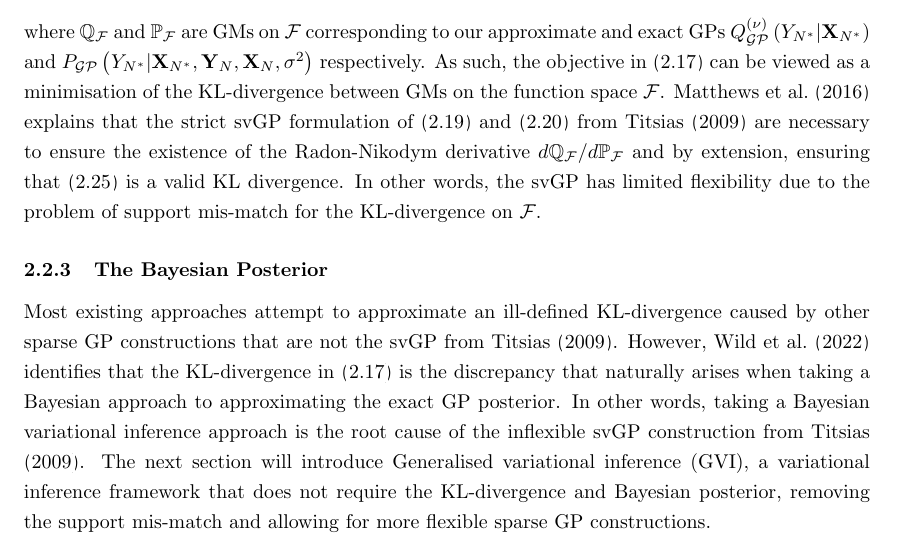
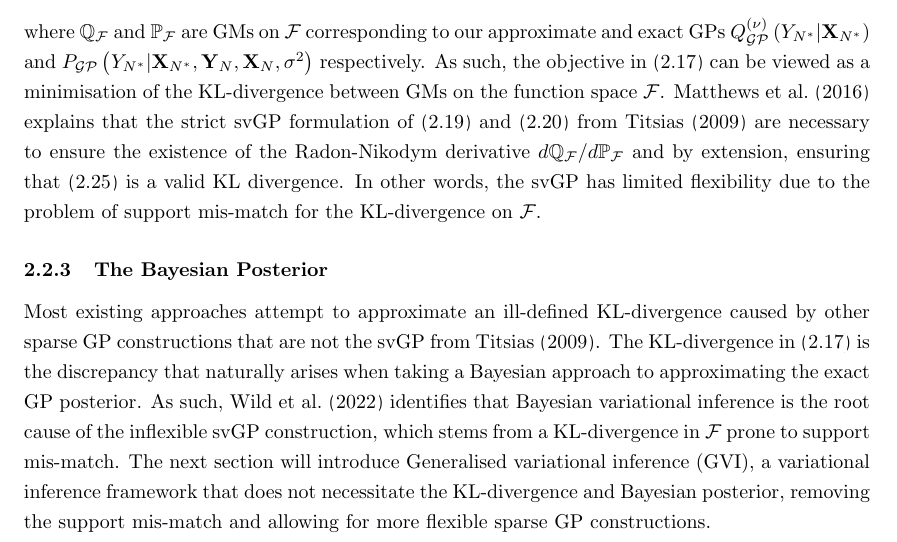
Before and after one commit to jswu18/gvi-gaussian-process, a LaTeX thesis (thesis-report/report.tex): part of page 13 of 27, cut so that both start at the same text. Compiled offline with pdfLaTeX.

Commit message:
svgp bayes posterior edits

```diff
--- a/thesis-report/report.tex
+++ b/thesis-report/report.tex
@@ -355,7 +355,7 @@ The corresponding GM guaranteed by the Kolomogorov Extension Theorem can be triv
 where $\mathbb{Q}_\mathcal{F}$ and $\mathbb{P}_\mathcal{F}$ are GMs on $\mathcal{F}$ corresponding to our approximate and exact GPs $Q_{\GP}^{(\nu)}\left(Y_{N^*} \vert \mathbf{X}_{N^*}\right) $ and $P_{\GP}\left(Y_{N^*} \vert \mathbf{X}_{N^*}, \mathbf{Y}_N, \mathbf{X}_N, \sigma^2 \right)$ respectively. As such, the objective in (\ref{elbo-kld}) can be viewed as a minimisation of the KL-divergence between GMs on the function space $\mathcal{F}$. \cite{matthews2016sparse} explains that the strict svGP formulation of (\ref{svgp-optimal-mean}) and (\ref{svgp-optimal-covariance}) from \cite{titsias2009variational} are necessary to ensure the existence of the Radon-Nikodym derivative $d \mathbb{Q}_\mathcal{F}/d \mathbb{P}_\mathcal{F}$ and by extension, ensuring that (\ref{kld-function-spaces}) is a valid KL divergence. In other words, the svGP has limited flexibility due to the problem of support mis-match for the KL-divergence on $\mathcal{F}$.
 
 \subsubsection{The Bayesian Posterior}
-Most existing approaches attempt to approximate an ill-defined KL-divergence caused by other sparse GP constructions that are not the svGP from \cite{titsias2009variational}. However, \cite{wild2022generalized} identifies that the KL-divergence in (\ref{elbo-kld}) is the discrepancy that naturally arises when taking a Bayesian approach to approximating the exact GP posterior. In other words, taking a Bayesian variational inference approach is the root cause of the inflexible svGP construction from \cite{titsias2009variational}. The next section will introduce Generalised variational inference (GVI), a variational inference framework that does not require the KL-divergence and Bayesian posterior, removing the support mis-match and allowing for more flexible sparse GP constructions.
+Most existing approaches attempt to approximate an ill-defined KL-divergence caused by other sparse GP constructions that are not the svGP from \cite{titsias2009variational}. The KL-divergence in (\ref{elbo-kld}) is the discrepancy that naturally arises when taking a Bayesian approach to approximating the exact GP posterior. As such, \cite{wild2022generalized} identifies that Bayesian variational inference is the root cause of the inflexible svGP construction, which stems from a KL-divergence in $\mathcal{F}$ prone to support mis-match. The next section will introduce Generalised variational inference (GVI), a variational inference framework that does not necessitate the KL-divergence and Bayesian posterior, removing the support mis-match and allowing for more flexible sparse GP constructions.
 
 \newpage
 \section{Generalised Variational Inference (GVI) for GPs}
```
